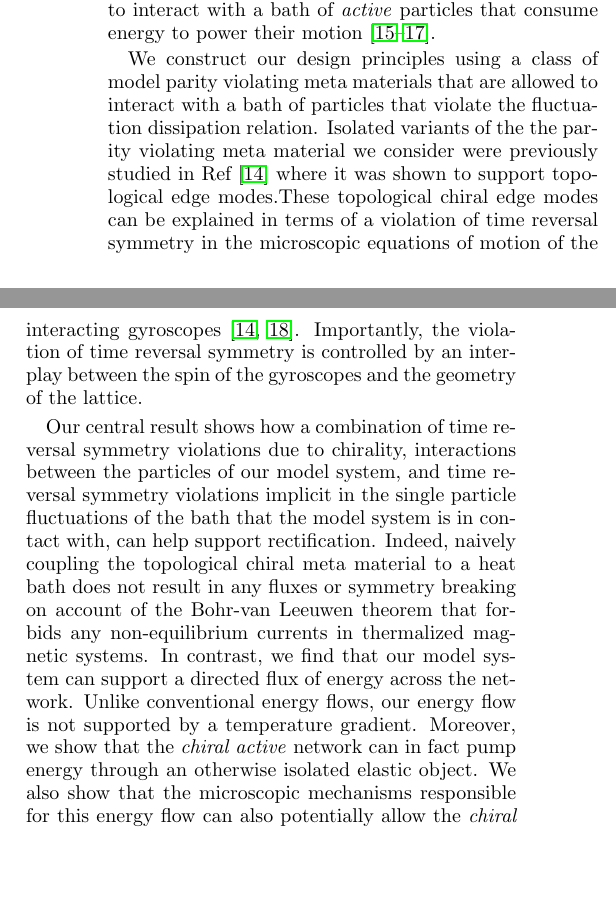
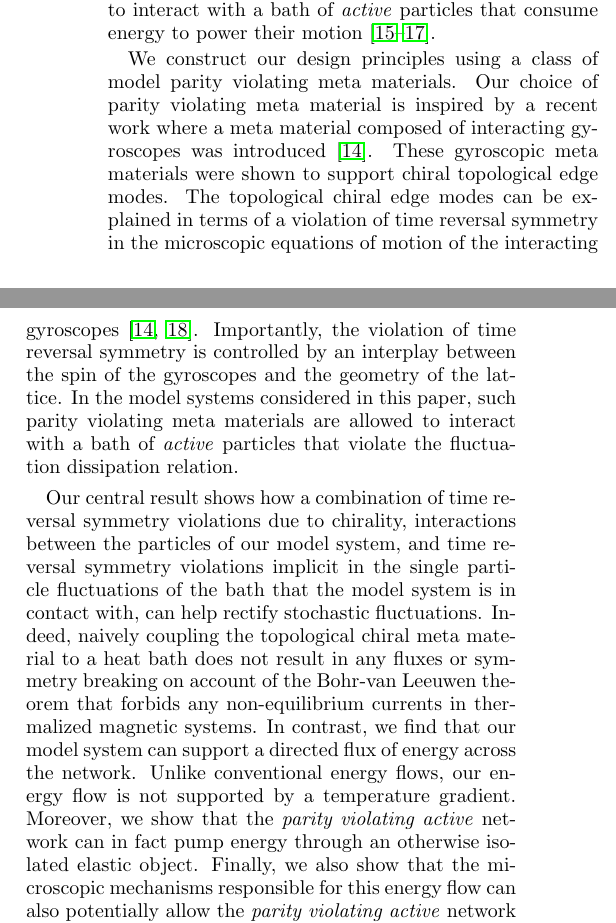
Before and after one commit to svaikunt/Rectification-in-active-gyroscopic-networks, a LaTeX paper (main.tex): two parts of the columns of page 1 of 10, joined at a grey line, cut so that both start at the same text, the shorter picture padded with empty space. Compiled offline with pdfLaTeX.

Commit message:
new edits ++

```diff
--- a/main.tex
+++ b/main.tex
@@ -69,10 +69,10 @@ Uncovering principles that can enable the rectification of stochastic fluctuatio
 
 %Our analytical calculations identify the important ingredients necessary for rectification. In particular, they show how a combination of non-equilibrium activity at the single particle level can exploit inherent asymmetries in the geometry and interactions of the chiral meta material to achieve rectification of energy and motion. %In this manner, our results
 
-We construct our design principles using a class of model parity violating meta materials that are allowed to interact with a bath of particles that violate the fluctuation dissipation relation. Isolated variants of the the parity violating meta material we consider were previously studied in Ref~\cite{Nash2015TopologicalMechanics} where it was shown to support topological edge modes.These topological chiral edge modes can be explained in terms of a violation of time reversal symmetry in the microscopic equations of motion of the interacting gyroscopes~\cite{Nash2015TopologicalMechanics,Mitchell2018AmorphousTopological}. Importantly, the violation of time reversal symmetry is controlled by an interplay between the spin of the gyroscopes and the geometry of the lattice.
+We construct our design principles using a class of model parity violating meta materials. Our choice of parity violating meta material is inspired by a recent work where a meta material composed of interacting gyroscopes was introduced~\cite{Nash2015TopologicalMechanics}. These gyroscopic meta materials were shown to support chiral topological edge modes. The topological chiral edge modes can be explained in terms of a violation of time reversal symmetry in the microscopic equations of motion of the interacting gyroscopes~\cite{Nash2015TopologicalMechanics,Mitchell2018AmorphousTopological}. Importantly, the violation of time reversal symmetry is controlled by an interplay between the spin of the gyroscopes and the geometry of the lattice. In the model systems considered in this paper, such parity violating meta materials are allowed to interact with a bath of \textit{active} particles that violate the fluctuation dissipation relation. %Isolated variants of the the parity violating meta material we consider were previously studied in Ref~\cite{Nash2015TopologicalMechanics}. where it was shown to support topological edge modes.
 
 
-Our central result shows how a combination of time reversal symmetry violations due to chirality, interactions between the particles of our model system, and time reversal symmetry violations implicit in the single particle fluctuations of the bath that the model system is in contact with, can help support rectification. Indeed, naively coupling the topological chiral meta material to a heat bath does not result in any fluxes or symmetry breaking on account of the Bohr-van Leeuwen theorem that forbids any non-equilibrium currents in thermalized magnetic systems. In contrast, we find that our model system can support a directed flux of energy across the network. Unlike conventional energy flows, our energy flow is not supported by a temperature gradient. Moreover, we show that the \textit{chiral active} network can in fact pump energy through an otherwise isolated elastic object. We also show that the microscopic mechanisms responsible for this energy flow can also potentially allow the \textit{chiral active} network to swim in and exert forces on a viscous fluid. We analytically and numerically demonstrate these results for a wide variety of network geometries thus establishing the generality of our results. In particular, we construct an intuitive diagrammatic approach for computing the energy flux (and consequently the swim speed) that shows how our results can readily applied to tailor flows in arbitrarily complex networks. Taken together, our results establish a new set of design principles for rectification of energy, motion and forces in chiral many body systems. Our design principles, unlike many existing prescriptions, exploit inherent asymmetries in the geometry and interactions of the material to achieve rectification.
+Our central result shows how a combination of time reversal symmetry violations due to chirality, interactions between the particles of our model system, and time reversal symmetry violations implicit in the single particle fluctuations of the bath that the model system is in contact with, can help rectify stochastic fluctuations. Indeed, naively coupling the topological chiral meta material to a heat bath does not result in any fluxes or symmetry breaking on account of the Bohr-van Leeuwen theorem that forbids any non-equilibrium currents in thermalized magnetic systems. In contrast, we find that our model system can support a directed flux of energy across the network. Unlike conventional energy flows, our energy flow is not supported by a temperature gradient. Moreover, we show that the \textit{parity violating active} network can in fact pump energy through an otherwise isolated elastic object. Finally, we also show that the microscopic mechanisms responsible for this energy flow can also potentially allow the \textit{parity violating active} network to swim in and exert forces on a viscous fluid. We analytically and numerically demonstrate these results for a wide variety of network geometries thus establishing the generality of our results. In particular, we construct an intuitive diagrammatic approach for computing the energy flux (and consequently the swim speed) that shows how our results can readily applied to tailor flows in arbitrarily complex networks. Taken together, our results establish a new set of design principles for rectification of energy, motion and forces in chiral many body systems. Our design principles, unlike many existing prescriptions, exploit inherent asymmetries in the geometry and interactions of the material to achieve rectification.
 
 
 
```
